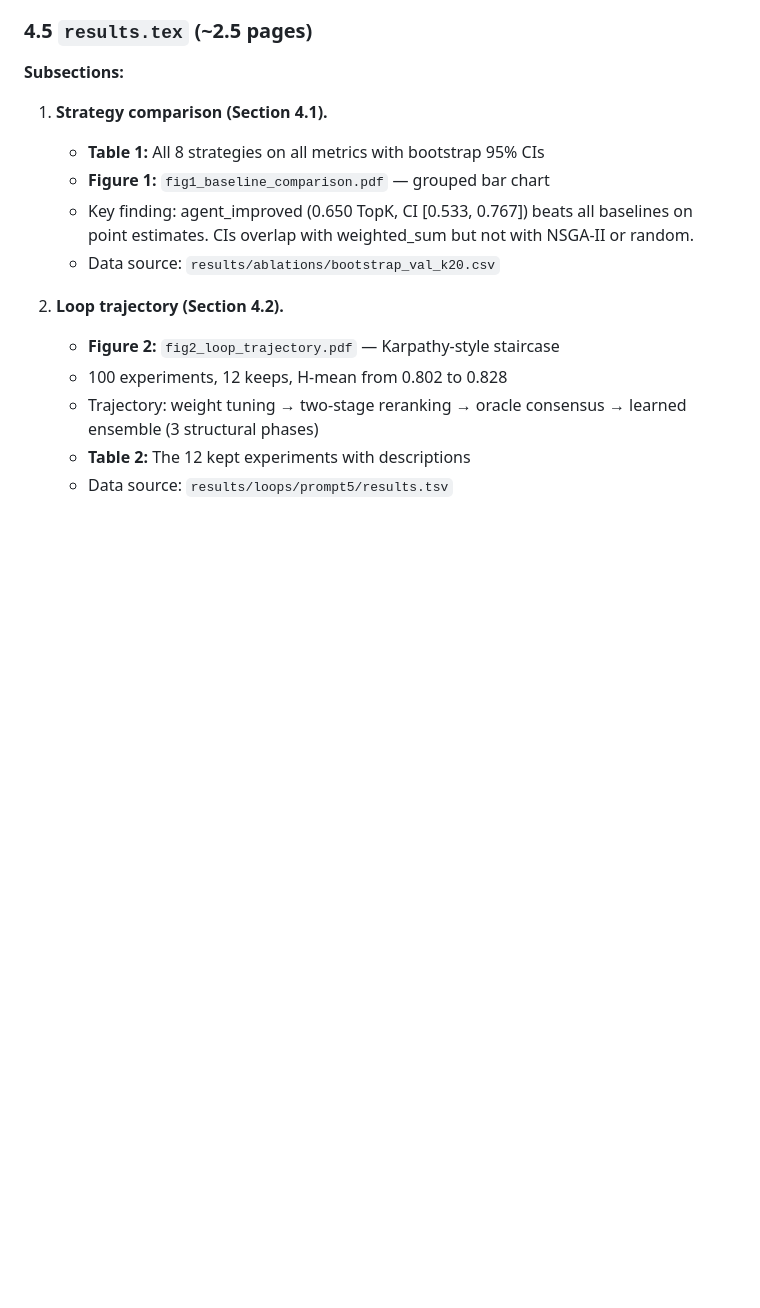
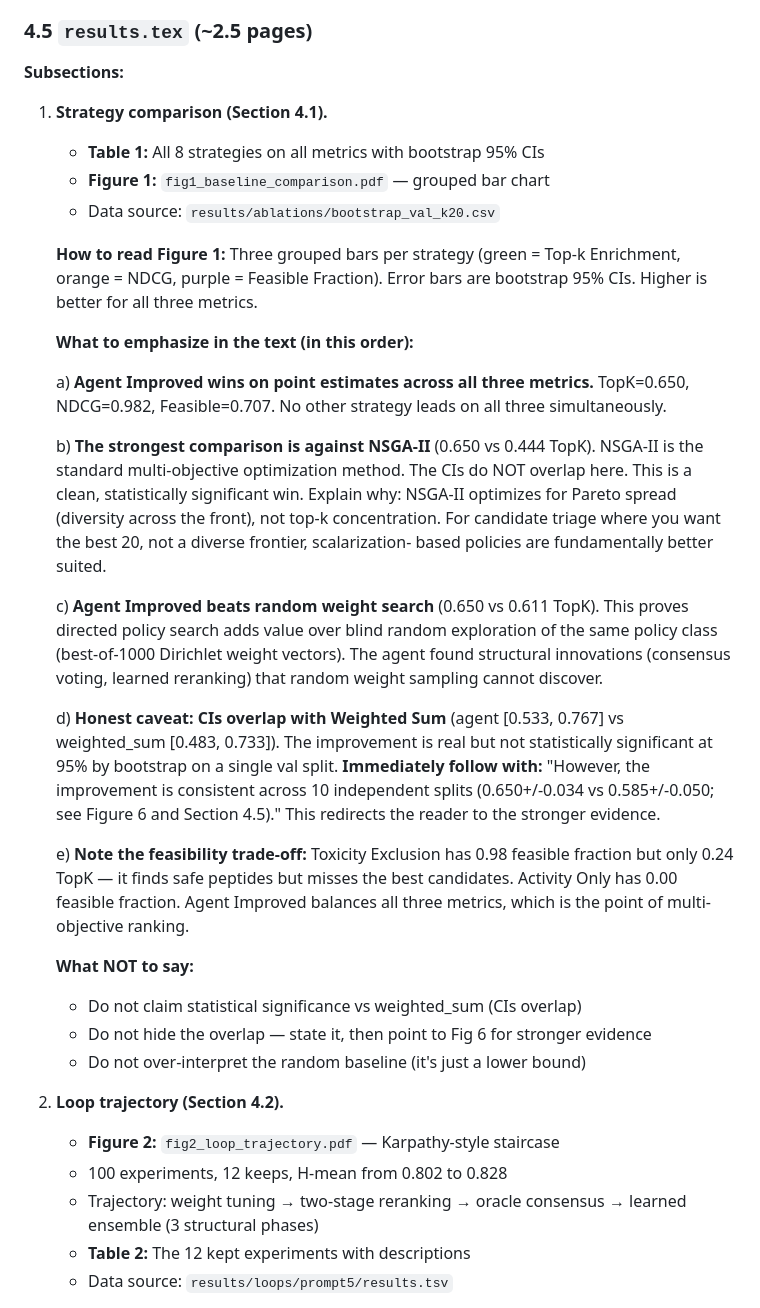
Before and after one commit to ewijaya/autoresearch-developability, a Markdown page: docs/manuscript_PRD.md, the part around the change. GitHub-like rendering; blank space fills up the shorter version.

Commit message:
docs: add detailed Figure 1 writing guide to manuscript PRD
Explains how to read the bar chart, what to emphasize (NSGA-II win,
random weight search win, CI overlap caveat with redirect to Fig 6),
what not to say, and the feasibility trade-off narrative.

```diff
--- a/docs/manuscript_PRD.md
+++ b/docs/manuscript_PRD.md
@@ -253,10 +253,50 @@ manuscript/
 1. **Strategy comparison (Section 4.1).**
    - **Table 1:** All 8 strategies on all metrics with bootstrap 95% CIs
    - **Figure 1:** `fig1_baseline_comparison.pdf` — grouped bar chart
-   - Key finding: agent_improved (0.650 TopK, CI [0.533, 0.767]) beats
-     all baselines on point estimates. CIs overlap with weighted_sum
-     but not with NSGA-II or random.
    - Data source: `results/ablations/bootstrap_val_k20.csv`
+
+   **How to read Figure 1:** Three grouped bars per strategy (green = Top-k
+   Enrichment, orange = NDCG, purple = Feasible Fraction). Error bars are
+   bootstrap 95% CIs. Higher is better for all three metrics.
+
+   **What to emphasize in the text (in this order):**
+
+   a) **Agent Improved wins on point estimates across all three metrics.**
+      TopK=0.650, NDCG=0.982, Feasible=0.707. No other strategy leads
+      on all three simultaneously.
+
+   b) **The strongest comparison is against NSGA-II** (0.650 vs 0.444 TopK).
+      NSGA-II is the standard multi-objective optimization method. The
+      CIs do NOT overlap here. This is a clean, statistically significant
+      win. Explain why: NSGA-II optimizes for Pareto spread (diversity
+      across the front), not top-k concentration. For candidate triage
+      where you want the best 20, not a diverse frontier, scalarization-
+      based policies are fundamentally better suited.
+
+   c) **Agent Improved beats random weight search** (0.650 vs 0.611 TopK).
+      This proves directed policy search adds value over blind random
+      exploration of the same policy class (best-of-1000 Dirichlet weight
+      vectors). The agent found structural innovations (consensus voting,
+      learned reranking) that random weight sampling cannot discover.
+
+   d) **Honest caveat: CIs overlap with Weighted Sum** (agent [0.533, 0.767]
+      vs weighted_sum [0.483, 0.733]). The improvement is real but not
+      statistically significant at 95% by bootstrap on a single val split.
+      **Immediately follow with:** "However, the improvement is consistent
+      across 10 independent splits (0.650+/-0.034 vs 0.585+/-0.050; see
+      Figure 6 and Section 4.5)." This redirects the reader to the stronger
+      evidence.
+
+   e) **Note the feasibility trade-off:** Toxicity Exclusion has 0.98
+      feasible fraction but only 0.24 TopK — it finds safe peptides but
+      misses the best candidates. Activity Only has 0.00 feasible fraction.
+      Agent Improved balances all three metrics, which is the point of
+      multi-objective ranking.
+
+   **What NOT to say:**
+   - Do not claim statistical significance vs weighted_sum (CIs overlap)
+   - Do not hide the overlap — state it, then point to Fig 6 for stronger evidence
+   - Do not over-interpret the random baseline (it's just a lower bound)
 
 2. **Loop trajectory (Section 4.2).**
    - **Figure 2:** `fig2_loop_trajectory.pdf` — Karpathy-style staircase
```
